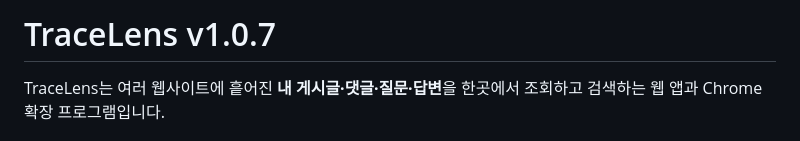
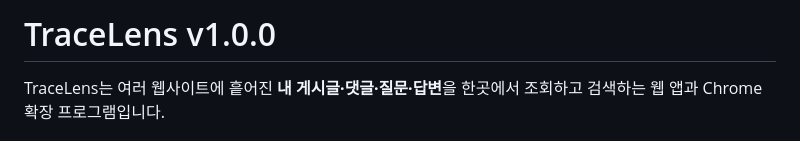
Before and after one commit to ZuriKo83/TraceLens, a Markdown page: README.md, the part around the change. Drawn GitHub-style.

```diff
--- a/README.md
+++ b/README.md
@@ -1,4 +1,4 @@
-# TraceLens v1.0.7
+# TraceLens v1.0.0
 
 TraceLens는 여러 웹사이트에 흩어진 **내 게시글·댓글·질문·답변**을 한곳에서 조회하고 검색하는 웹 앱과 Chrome 확장 프로그램입니다.
 
```
